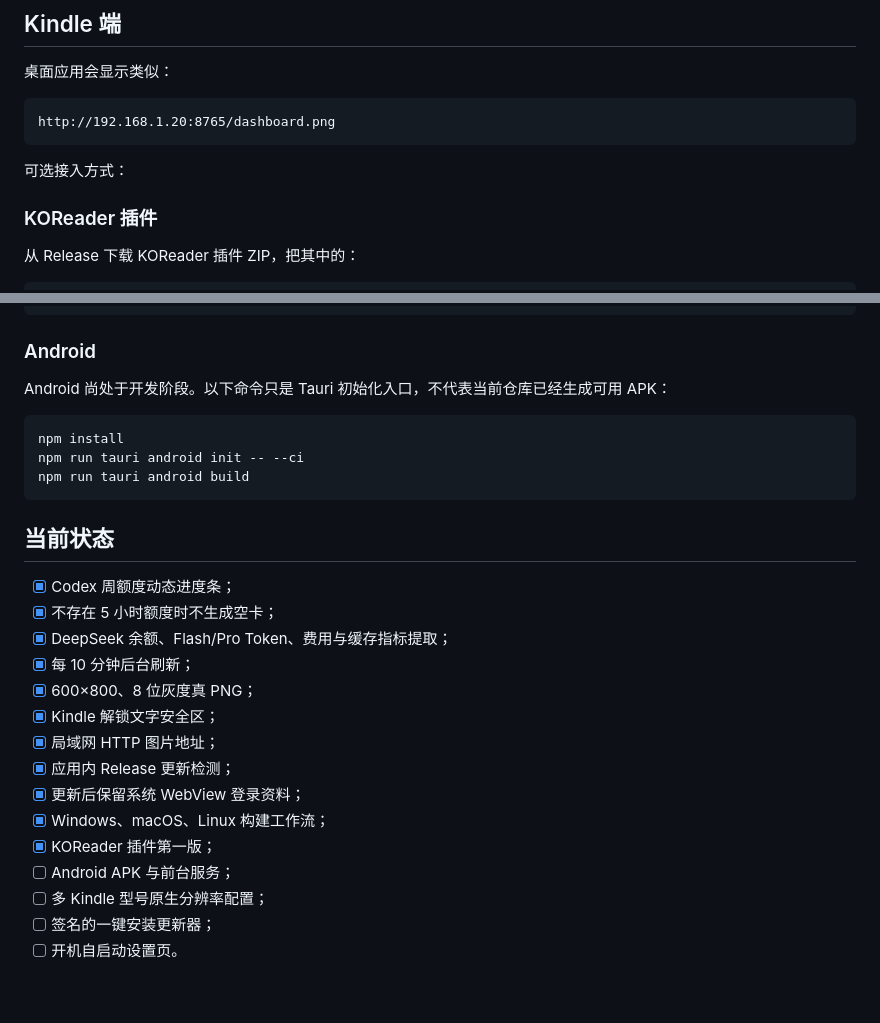
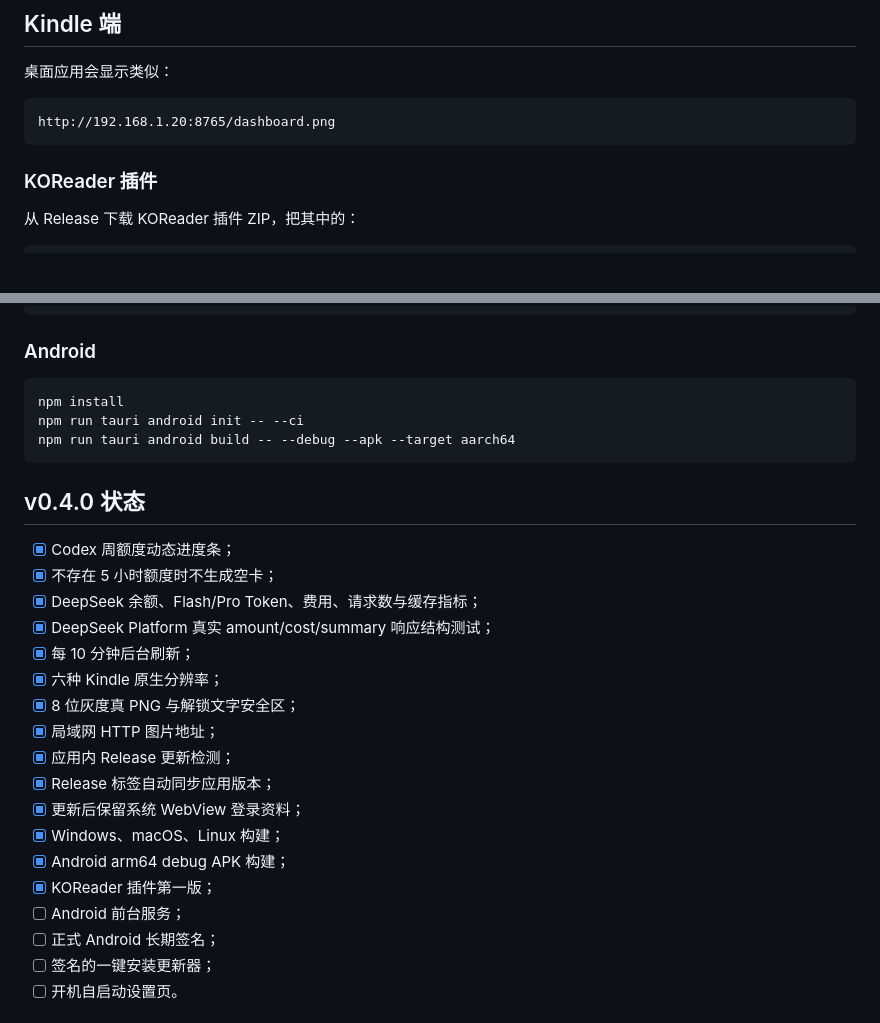
Before and after one commit to jnjnnjzch/Token-on-Kindle, a Markdown page: README.md, 2 parts joined by grey strips. GitHub-like rendering; blank space fills up the shorter version.

````diff
--- a/README.md
+++ b/README.md
@@ -63,8 +84,6 @@ com.jnjnnjzch.tokenonkindle
 ```text
 http://192.168.1.20:8765/dashboard.png
 ```
-
-可选接入方式：
 
 ### KOReader 插件
 
@@ -190,29 +200,30 @@ npm run build -- --no-bundle
 
 ### Android
 
-Android 尚处于开发阶段。以下命令只是 Tauri 初始化入口，不代表当前仓库已经生成可用 APK：
-
 ```bash
 npm install
 npm run tauri android init -- --ci
-npm run tauri android build
+npm run tauri android build -- --debug --apk --target aarch64
 ```
 
-## 当前状态
+## v0.4.0 状态
 
 - [x] Codex 周额度动态进度条；
 - [x] 不存在 5 小时额度时不生成空卡；
-- [x] DeepSeek 余额、Flash/Pro Token、费用与缓存指标提取；
+- [x] DeepSeek 余额、Flash/Pro Token、费用、请求数与缓存指标；
+- [x] DeepSeek Platform 真实 amount/cost/summary 响应结构测试；
 - [x] 每 10 分钟后台刷新；
-- [x] 600×800、8 位灰度真 PNG；
-- [x] Kindle 解锁文字安全区；
+- [x] 六种 Kindle 原生分辨率；
+- [x] 8 位灰度真 PNG 与解锁文字安全区；
 - [x] 局域网 HTTP 图片地址；
 - [x] 应用内 Release 更新检测；
+- [x] Release 标签自动同步应用版本；
 - [x] 更新后保留系统 WebView 登录资料；
-- [x] Windows、macOS、Linux 构建工作流；
+- [x] Windows、macOS、Linux 构建；
+- [x] Android arm64 debug APK 构建；
 - [x] KOReader 插件第一版；
-- [ ] Android APK 与前台服务；
-- [ ] 多 Kindle 型号原生分辨率配置；
+- [ ] Android 前台服务；
+- [ ] 正式 Android 长期签名；
 - [ ] 签名的一键安装更新器；
 - [ ] 开机自启动设置页。
 
````
Also changed, not shown: other parts of README.md (+51 -39 lines).
